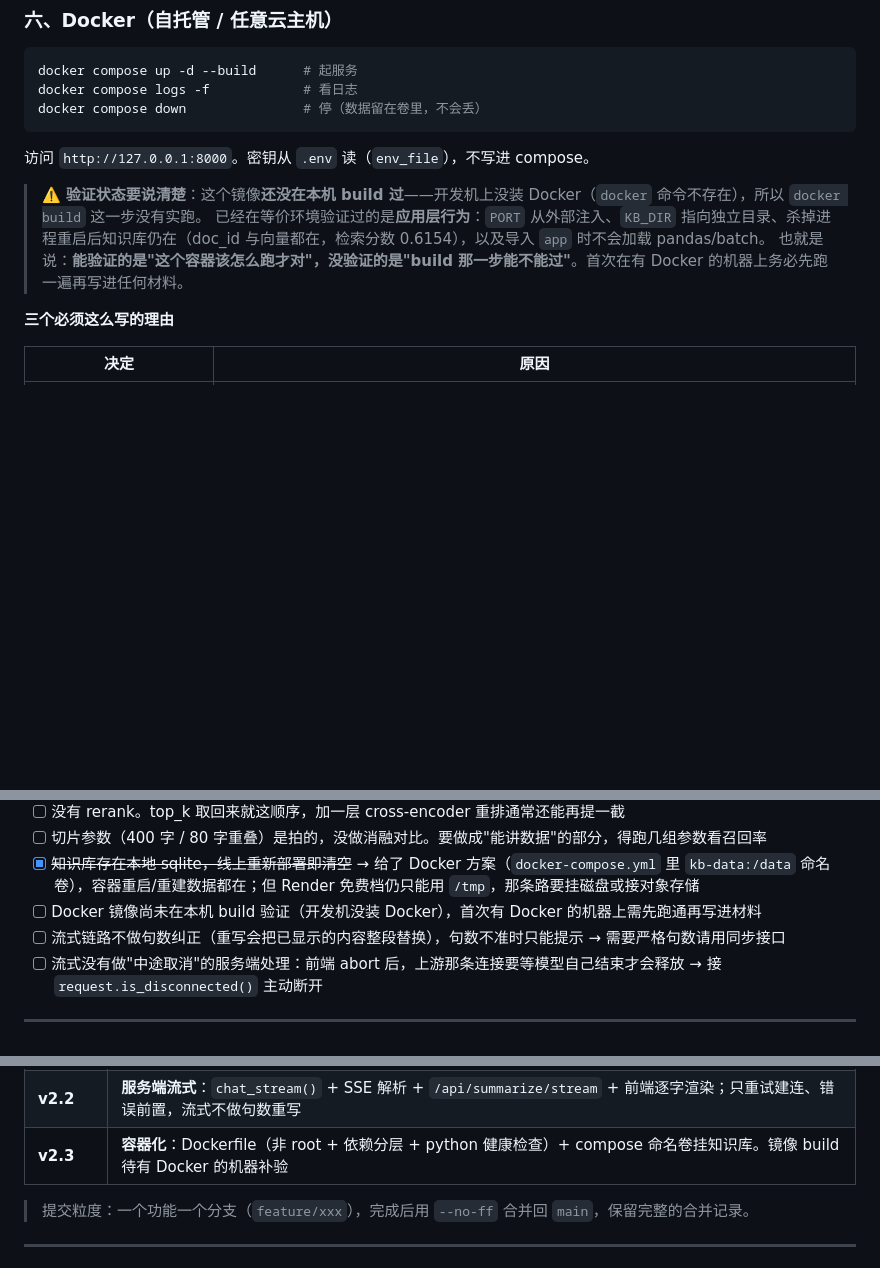
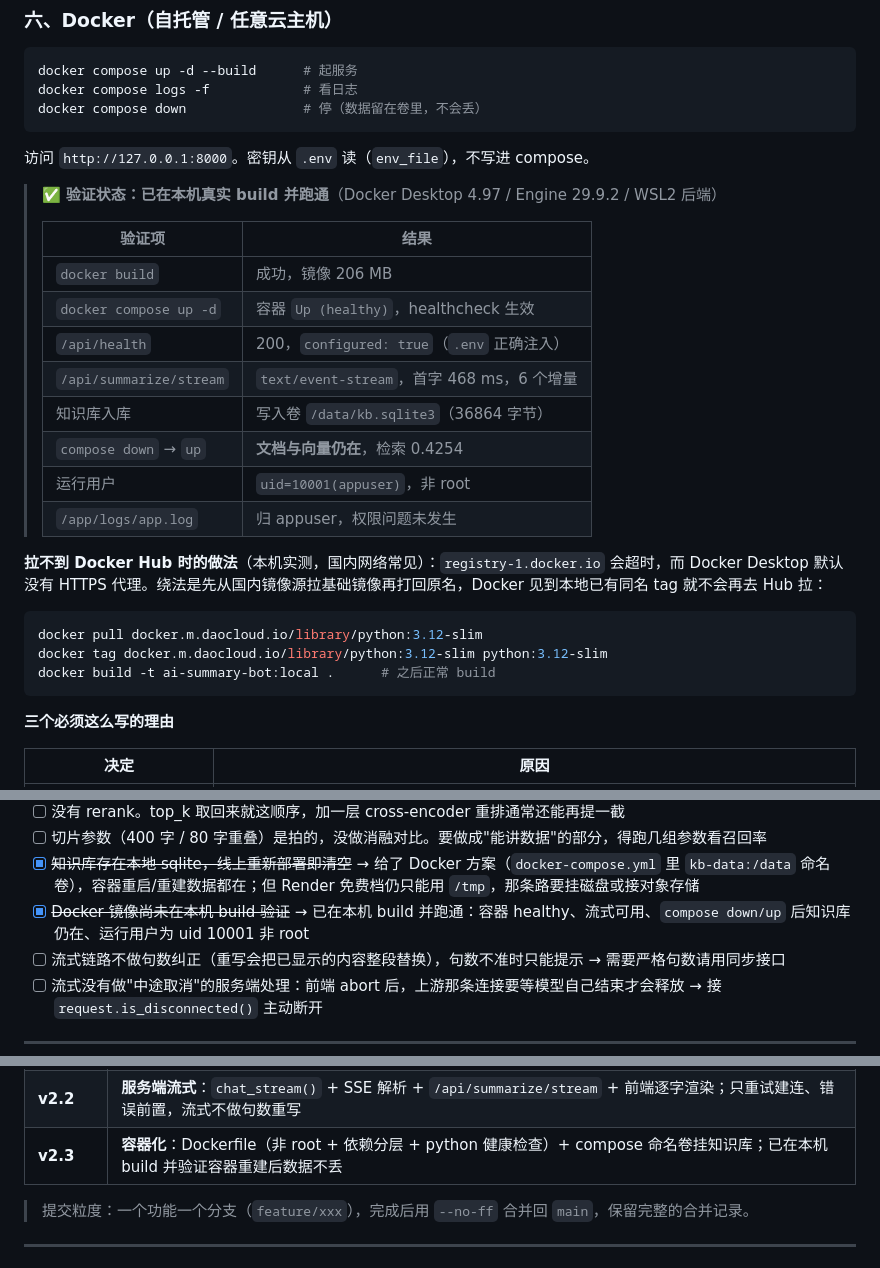
Before and after one commit to ycj200683-bit/ai-summary-bot, a Markdown page: README.md, 3 parts joined by grey strips. Drawn GitHub-style; blank space fills up the shorter version.

Commit message:
docs: Docker 镜像已验证（本机 build + compose 挂卷持久化实测）

````diff
--- a/README.md
+++ b/README.md
@@ -756,9 +757,26 @@ docker compose down               # 停（数据留在卷里，不会丢）
 
 访问 `http://127.0.0.1:8000`。密钥从 `.env` 读（`env_file`），不写进 compose。
 
-> ⚠️ **验证状态要说清楚**：这个镜像**还没在本机 build 过**——开发机上没装 Docker（`docker` 命令不存在），所以 `docker build` 这一步没有实跑。
-> 已经在等价环境验证过的是**应用层行为**：`PORT` 从外部注入、`KB_DIR` 指向独立目录、杀掉进程重启后知识库仍在（doc_id 与向量都在，检索分数 0.6154），以及导入 `app` 时不会加载 pandas/batch。
-> 也就是说：**能验证的是"这个容器该怎么跑才对"，没验证的是"build 那一步能不能过"**。首次在有 Docker 的机器上务必先跑一遍再写进任何材料。
+> ✅ **验证状态：已在本机真实 build 并跑通**（Docker Desktop 4.97 / Engine 29.9.2 / WSL2 后端）
+>
+> | 验证项 | 结果 |
+> |---|---|
+> | `docker build` | 成功，镜像 206 MB |
+> | `docker compose up -d` | 容器 `Up (healthy)`，healthcheck 生效 |
+> | `/api/health` | 200，`configured: true`（`.env` 正确注入） |
+> | `/api/summarize/stream` | `text/event-stream`，首字 468 ms，6 个增量 |
+> | 知识库入库 | 写入卷 `/data/kb.sqlite3`（36864 字节） |
+> | `compose down` → `up` | **文档与向量仍在**，检索 0.4254 |
+> | 运行用户 | `uid=10001(appuser)`，非 root |
+> | `/app/logs/app.log` | 归 appuser，权限问题未发生 |
+
+**拉不到 Docker Hub 时的做法**（本机实测，国内网络常见）：`registry-1.docker.io` 会超时，而 Docker Desktop 默认没有 HTTPS 代理。绕法是先从国内镜像源拉基础镜像再打回原名，Docker 见到本地已有同名 tag 就不会再去 Hub 拉：
+
+```bash
+docker pull docker.m.daocloud.io/library/python:3.12-slim
+docker tag docker.m.daocloud.io/library/python:3.12-slim python:3.12-slim
+docker build -t ai-summary-bot:local .      # 之后正常 build
+```
 
 **三个必须这么写的理由**
 
@@ -964,7 +982,7 @@ return cls(api_key=key, api_url=normalize_api_url(base_url), model=model)
 - [ ] 没有 rerank。top_k 取回来就这顺序，加一层 cross-encoder 重排通常还能再提一截
 - [ ] 切片参数（400 字 / 80 字重叠）是拍的，没做消融对比。要做成"能讲数据"的部分，得跑几组参数看召回率
 - [x] ~~知识库存在本地 sqlite，线上重新部署即清空~~ → 给了 Docker 方案（`docker-compose.yml` 里 `kb-data:/data` 命名卷），容器重启/重建数据都在；但 Render 免费档仍只能用 `/tmp`，那条路要挂磁盘或接对象存储
-- [ ] Docker 镜像尚未在本机 build 验证（开发机没装 Docker），首次有 Docker 的机器上需先跑通再写进材料
+- [x] ~~Docker 镜像尚未在本机 build 验证~~ → 已在本机 build 并跑通：容器 healthy、流式可用、`compose down/up` 后知识库仍在、运行用户为 uid 10001 非 root
 - [ ] 流式链路不做句数纠正（重写会把已显示的内容整段替换），句数不准时只能提示 → 需要严格句数请用同步接口
 - [ ] 流式没有做"中途取消"的服务端处理：前端 abort 后，上游那条连接要等模型自己结束才会释放 → 接 `request.is_disconnected()` 主动断开
 
@@ -986,7 +1004,7 @@ return cls(api_key=key, api_url=normalize_api_url(base_url), model=model)
 | **v2.0** | **Agent 工具调用**：工具注册表 + 多步循环 + 步数上限 + trace 可视化（`/agent` 页面 + `POST /api/agent`） |
 | **v2.1** | **知识库向量检索**：切片 + 1024 维向量 + sqlite BLOB 存储 + 余弦检索，`/kb` 页面，并作为 `search_kb` 工具接进 Agent |
 | **v2.2** | **服务端流式**：`chat_stream()` + SSE 解析 + `/api/summarize/stream` + 前端逐字渲染；只重试建连、错误前置，流式不做句数重写 |
-| **v2.3** | **容器化**：Dockerfile（非 root + 依赖分层 + python 健康检查）+ compose 命名卷挂知识库。镜像 build 待有 Docker 的机器补验 |
+| **v2.3** | **容器化**：Dockerfile（非 root + 依赖分层 + python 健康检查）+ compose 命名卷挂知识库；已在本机 build 并验证容器重建后数据不丢 |
 
 > 提交粒度：一个功能一个分支（`feature/xxx`），完成后用 `--no-ff` 合并回 `main`，保留完整的合并记录。
 
````
Also changed, not shown: other parts of README.md (+1 -0 lines).
